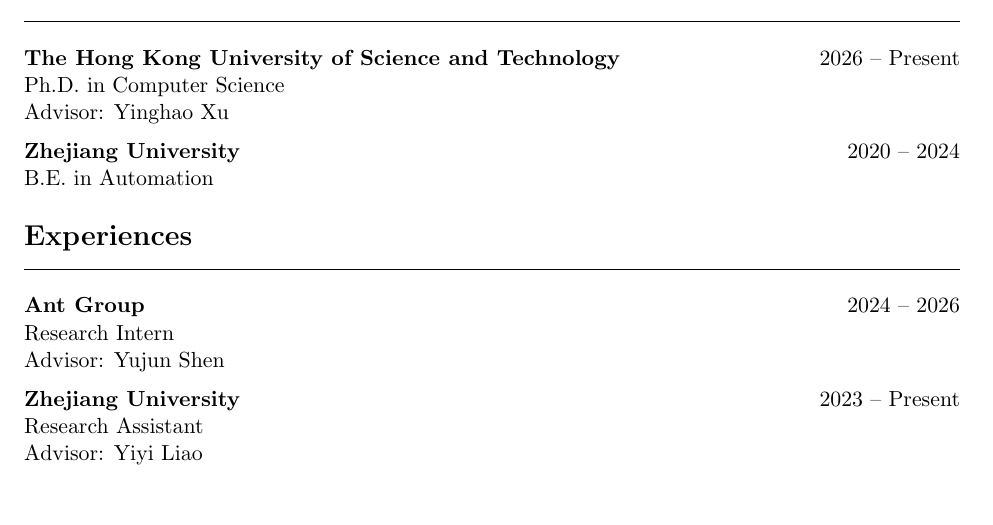
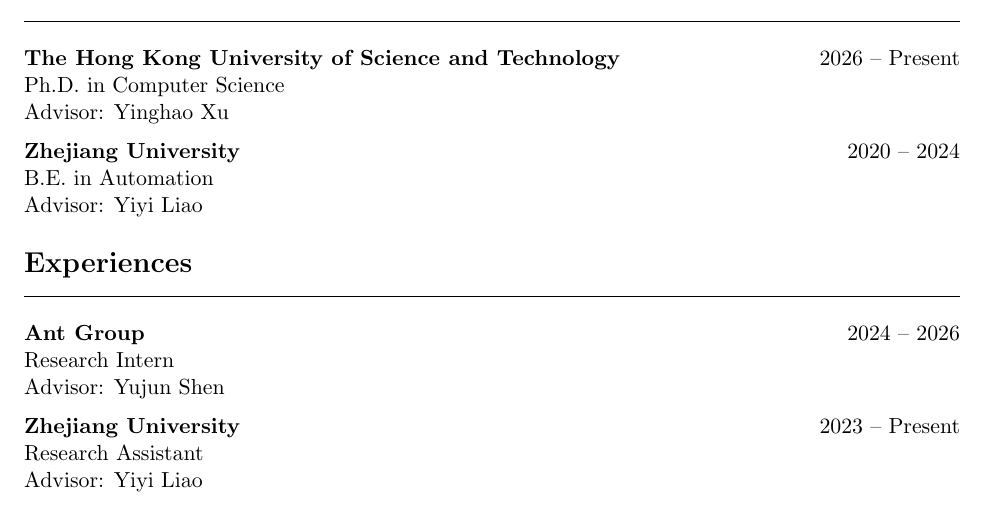
Before and after one commit to jiahao-shao1/resume, a LaTeX CV (resume.tex): part of page 1 of 2, cut so that both start at the same text. Compiled offline with pdfLaTeX.

Commit message:
Add undergraduate advisor info
Co-Authored-By: Claude Opus 4.7 (1M context) <noreply@anthropic.com>

```diff
--- a/resume.tex
+++ b/resume.tex
@@ -47,7 +47,8 @@
 \vspace{6pt}
 
 \cventry{Zhejiang University}{2020 -- 2024}
-B.E. in Automation
+B.E. in Automation\\
+Advisor: \href{https://yiyiliao.github.io/}{Yiyi Liao}
 
 %---------- POSITIONS ----------
 \section*{Experiences}
```
Also changed, not shown: resume.pdf.
